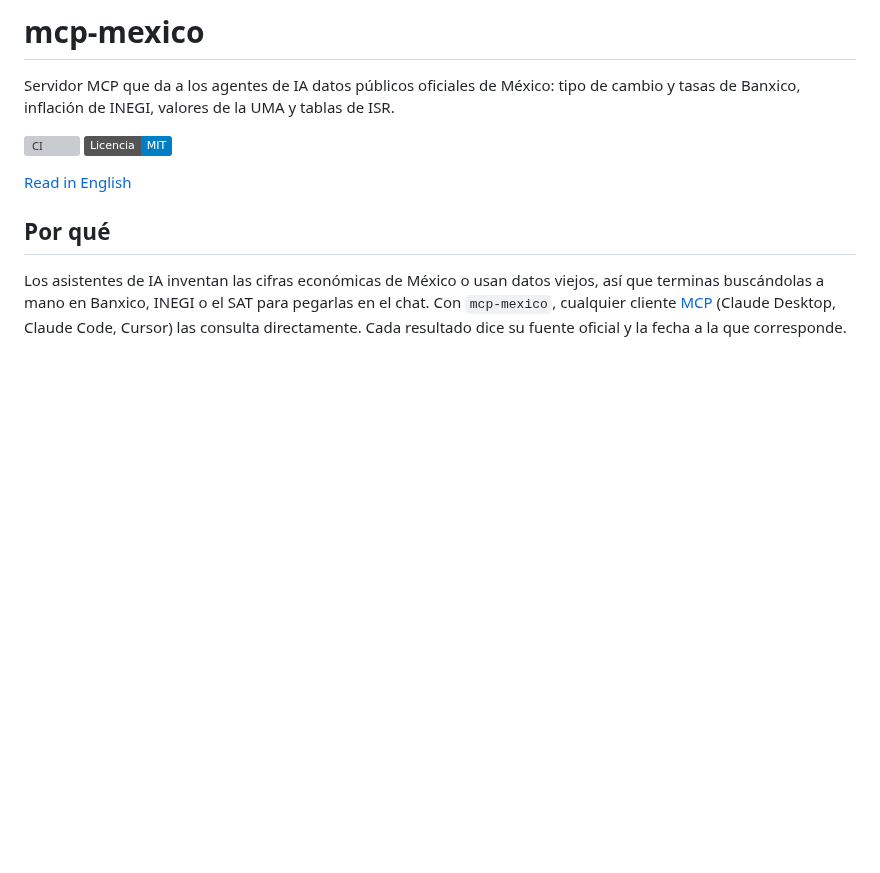
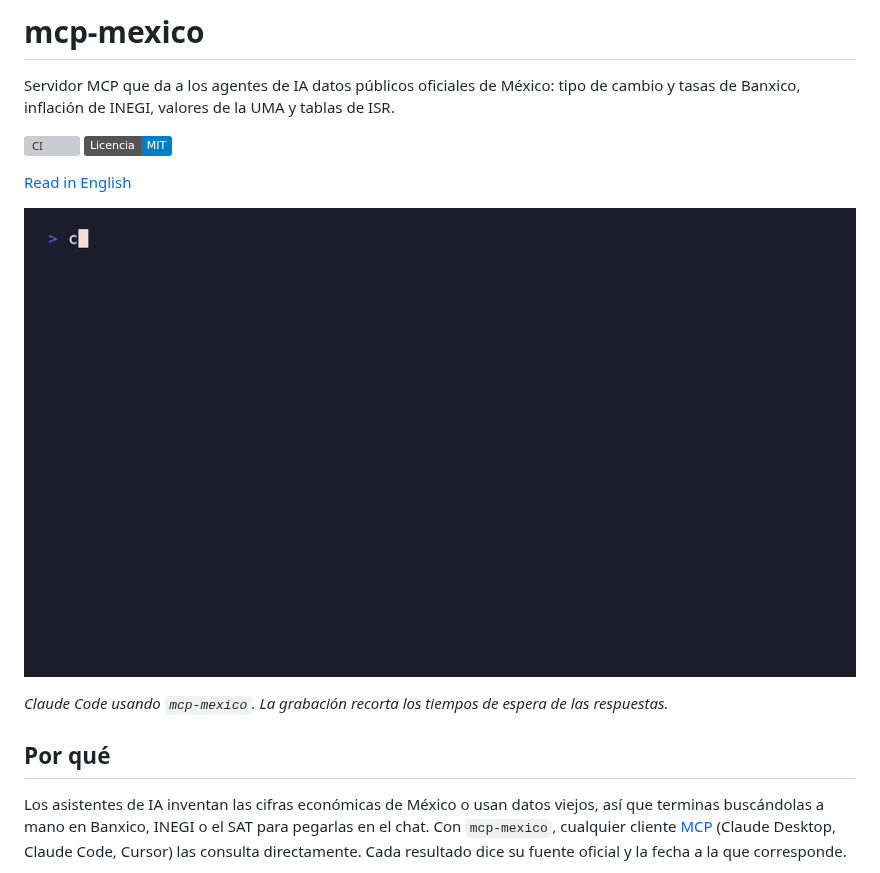
Before and after one commit to DiegoTepichin/mcp-mexico, a Markdown page: README.es.md, the part around the change. GitHub-like rendering; pictures changed too: docs/demo.gif (added); badges without logos; blank space fills up the shorter version; grey boxes are pictures that could not be loaded.

Commit message:
docs: add demo GIF to the READMEs

```diff
--- a/README.es.md
+++ b/README.es.md
@@ -7,7 +7,9 @@ Servidor MCP que da a los agentes de IA datos públicos oficiales de México: ti
 
 [Read in English](README.md)
 
-<!-- GIF de demo antes de hacer público el repo. -->
+![Claude Code respondiendo preguntas sobre el tipo de cambio FIX, la inflación y el ISR con mcp-mexico](https://raw.githubusercontent.com/DiegoTepichin/mcp-mexico/main/docs/demo.gif)
+
+*Claude Code usando `mcp-mexico`. La grabación recorta los tiempos de espera de las respuestas.*
 
 ## Por qué
 
```
Also changed, not shown: README.md (+3 -1 lines).
